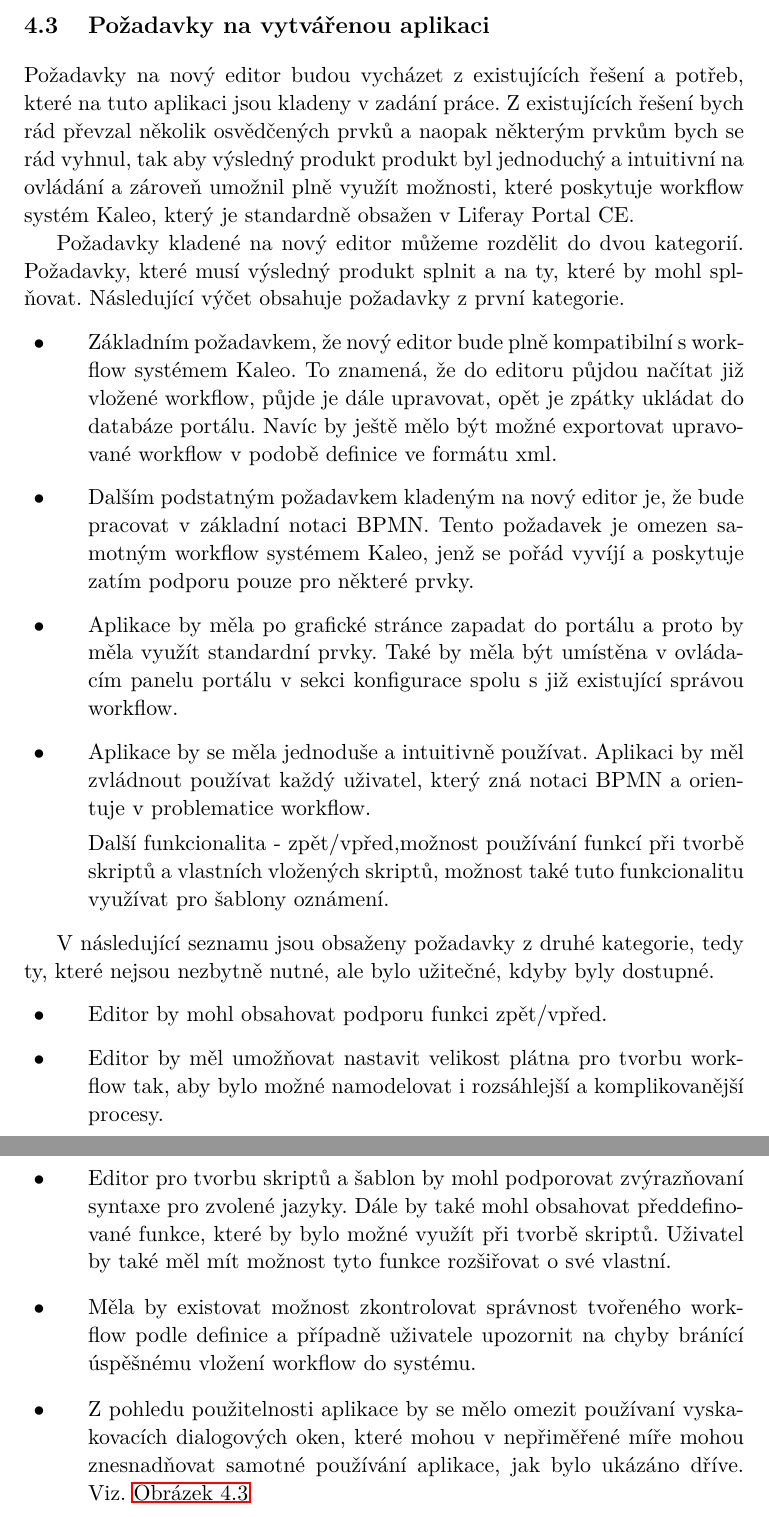
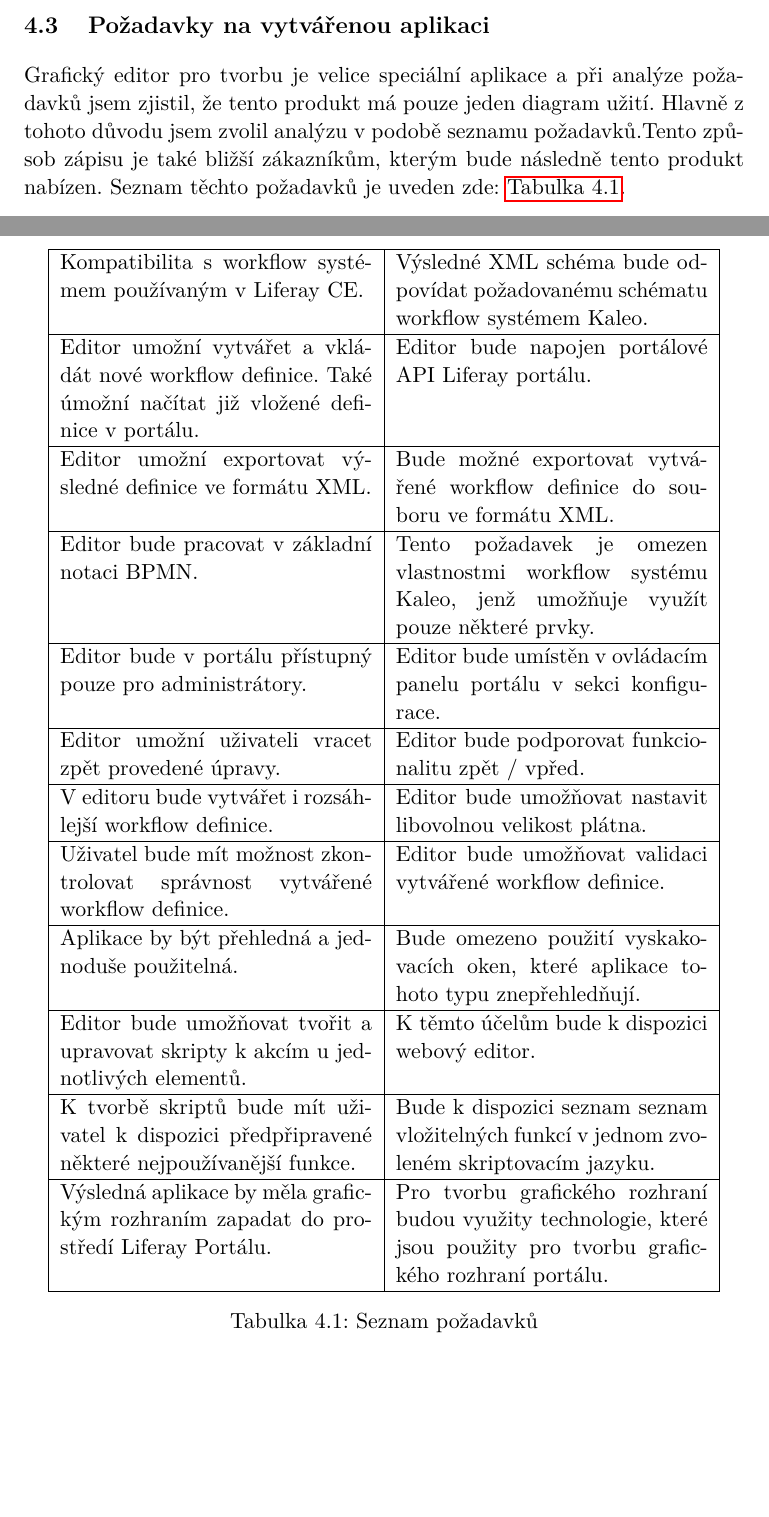
Before and after one commit to mtlacbaba/dp, a LaTeX thesis (DP.tex): two parts of pages 28 and 29 of 40 before the commit and two parts of pages 28 and 29 of 41 after it, joined at a grey line, cut so that both start at the same text, the shorter picture padded with empty space. The pictures show the PDF file DP.pdf that the author committed with the source.

Commit message:
další část

```diff
--- a/DP.tex
+++ b/DP.tex
@@ -383,29 +385,31 @@ Tento designer se také skládá ze tří základních panelů. V horním panelu
 \end{figure}
 
 \section{Požadavky na vytvářenou aplikaci}
-Požadavky na nový editor budou vycházet z existujících řešení a potřeb, které na tuto aplikaci jsou kladeny v zadání práce. Z existujících řešení bych rád převzal několik osvědčených prvků a naopak některým prvkům bych se rád vyhnul, tak aby výsledný produkt produkt byl jednoduchý a intuitivní na ovládání a zároveň umožnil plně využít možnosti, které poskytuje workflow systém Kaleo, který je standardně obsažen v Liferay Portal CE.
+Grafický editor pro tvorbu je velice speciální aplikace a při analýze požadavků jsem zjistil, že tento produkt má pouze jeden diagram užití. Hlavně z tohoto důvodu jsem zvolil analýzu v podobě seznamu požadavků.Tento způsob zápisu je také bližší zákazníkům, kterým bude následně tento produkt nabízen. Seznam těchto požadavků je uveden zde: \autoref{tab:seznam_pozadavku}.
 
-Požadavky kladené na nový editor můžeme rozdělit do dvou kategorií. Požadavky, které musí výsledný produkt splnit a na ty, které by mohl splňovat. Následující výčet obsahuje požadavky z první kategorie.
+\begin{table}[h]
+\centering
+\begin{tabular}{|p{5.5cm}|p{5.5cm}|}
+\hline Kompatibilita s workflow systémem používaným v Liferay CE. & Výsledné XML schéma bude odpovídat požadovanému schématu workflow systémem Kaleo.  \\
+\hline Editor umožní vytvářet a vkládát nové workflow definice. Také úmožní načítat již vložené definice v portálu.  & Editor bude napojen portálové API Liferay portálu. \\
+\hline Editor umožní exportovat výsledné definice ve formátu XML.  & Bude možné exportovat vytvářené workflow definice do souboru ve formátu XML. \\
+\hline Editor bude pracovat v základní notaci BPMN.  & Tento požadavek je omezen vlastnostmi workflow systému Kaleo, jenž umožňuje využít pouze některé prvky. \\
+\hline  Editor bude v portálu přístupný pouze pro administrátory. & Editor bude umístěn v ovládacím panelu portálu v sekci konfigurace. \\
+\hline Editor umožní uživateli vracet zpět provedené úpravy.  & Editor bude podporovat funkcionalitu zpět / vpřed. \\
+\hline V editoru bude vytvářet i rozsáhlejší workflow definice.  & Editor bude umožňovat nastavit libovolnou velikost plátna. \\
+\hline Uživatel bude mít možnost zkontrolovat správnost vytvářené workflow definice.  &  Editor bude umožňovat validaci vytvářené workflow definice. \\
+\hline Aplikace by být přehledná a jednoduše použitelná.  & Bude omezeno použití vyskakovacích oken, které aplikace tohoto typu znepřehledňují. \\
+\hline Editor bude umožňovat tvořit a upravovat skripty k akcím u jednotlivých elementů. & K těmto účelům bude k dispozici webový editor. \\
+\hline K tvorbě skriptů bude mít uživatel k dispozici předpřipravené některé nejpoužívanější funkce.  &   Bude k dispozici seznam seznam vložitelných funkcí v jednom zvoleném skriptovacím jazyku. \\
+\hline Výsledná aplikace by měla grafickým rozhraním zapadat do prostředí Liferay Portálu. & Pro tvorbu grafického rozhraní budou využity technologie, které jsou použity pro tvorbu grafického rozhraní portálu.\\
 
-\begin{itemize}
-\item Základním požadavkem, že nový editor bude plně kompatibilní s workflow systémem Kaleo. To znamená, že do editoru půjdou načítat již vložené workflow, půjde je dále upravovat, opět je zpátky ukládat do databáze portálu. Navíc by ještě mělo být možné exportovat upravované workflow v podobě definice ve formátu xml.
-\item Dalším podstatným požadavkem kladeným na nový editor je, že bude pracovat v základní notaci BPMN. Tento požadavek je omezen samotným workflow systémem Kaleo, jenž se pořád vyvíjí a poskytuje zatím podporu pouze pro některé prvky.
-\item Aplikace by měla po grafické stránce zapadat do portálu a proto by měla využít standardní prvky. Také by měla být umístěna v ovládacím panelu portálu v sekci konfigurace spolu s již existující správou workflow.
-\item Aplikace by se měla jednoduše a intuitivně používat. Aplikaci by měl zvládnout používat každý uživatel, který zná notaci BPMN a orientuje v problematice workflow.
+\hline
+\end{tabular}
+\caption{Seznam požadavků}
+\label{tab:seznam_pozadavku}
+\end{table}
 
-Další funkcionalita - zpět/vpřed,možnost používání funkcí při tvorbě skriptů a vlastních vložených skriptů, možnost také tuto funkcionalitu využívat pro šablony oznámení.
 
-\end{itemize}
-
-V následující seznamu jsou obsaženy požadavky z druhé kategorie, tedy ty, které nejsou nezbytně nutné, ale bylo užitečné, kdyby byly dostupné.
-
-\begin{itemize}
-\item Editor by mohl obsahovat podporu funkci zpět/vpřed.
-\item Editor by měl umožňovat nastavit velikost plátna pro tvorbu workflow tak, aby bylo možné namodelovat i rozsáhlejší a komplikovanější procesy.
-\item Editor pro tvorbu skriptů a šablon by mohl podporovat zvýrazňovaní syntaxe pro zvolené jazyky. Dále by také mohl obsahovat předdefinované funkce, které by bylo možné využít při tvorbě skriptů. Uživatel by také měl mít možnost tyto funkce rozšiřovat o své vlastní.
-\item Měla by existovat možnost zkontrolovat správnost tvořeného workflow podle definice a případně uživatele upozornit na chyby bránící úspěšnému vložení workflow do systému.
-\item Z pohledu použitelnosti aplikace by se mělo omezit používaní vyskakovacích dialogových oken, které mohou v nepřiměřené míře mohou znesnadňovat samotné používání aplikace, jak bylo ukázáno dříve. Viz. \autoref{fig:kaleo_designer_popup}
-\end{itemize}
 
 
 
```
Also changed, not shown: DP.pdf, DP.tex (35 more changed lines), 4 other files.
